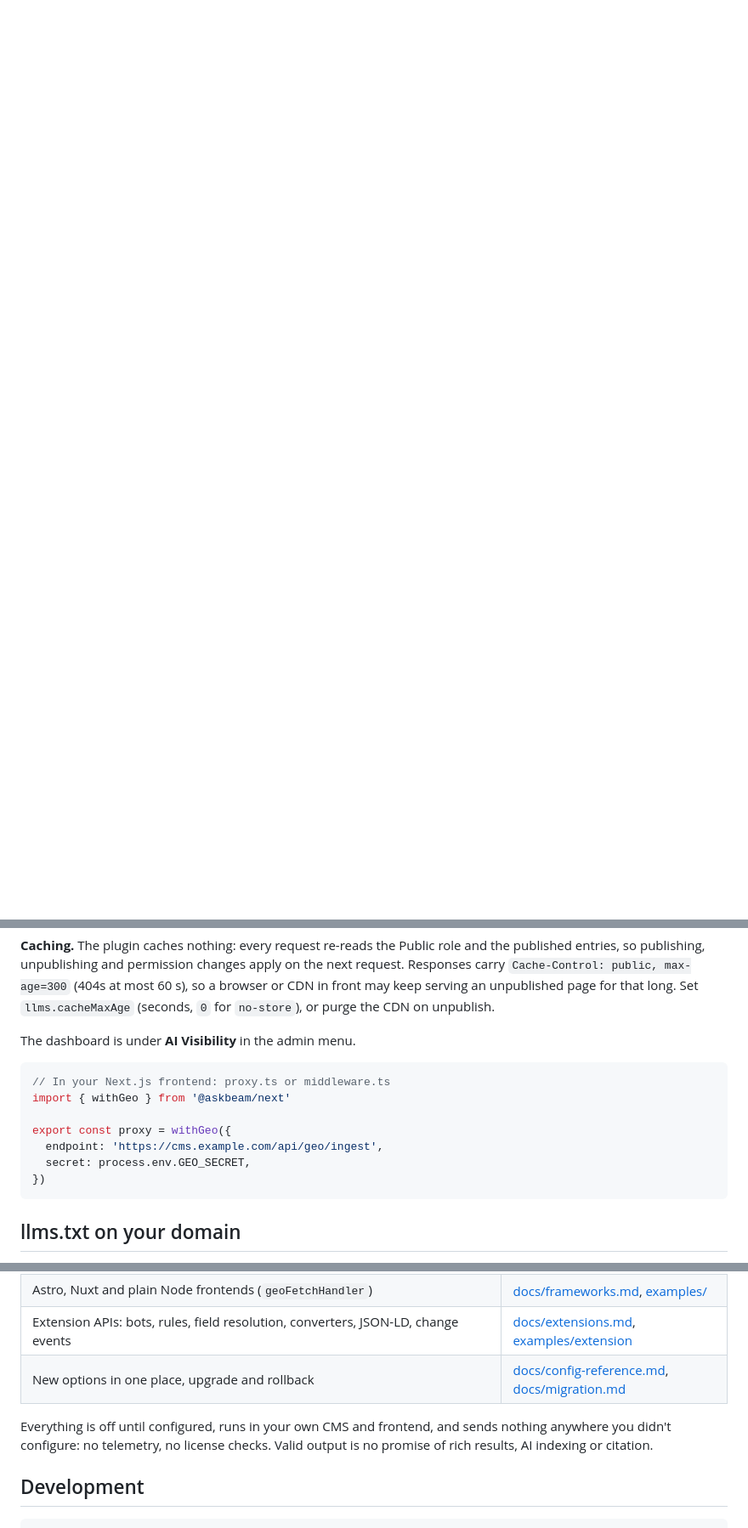
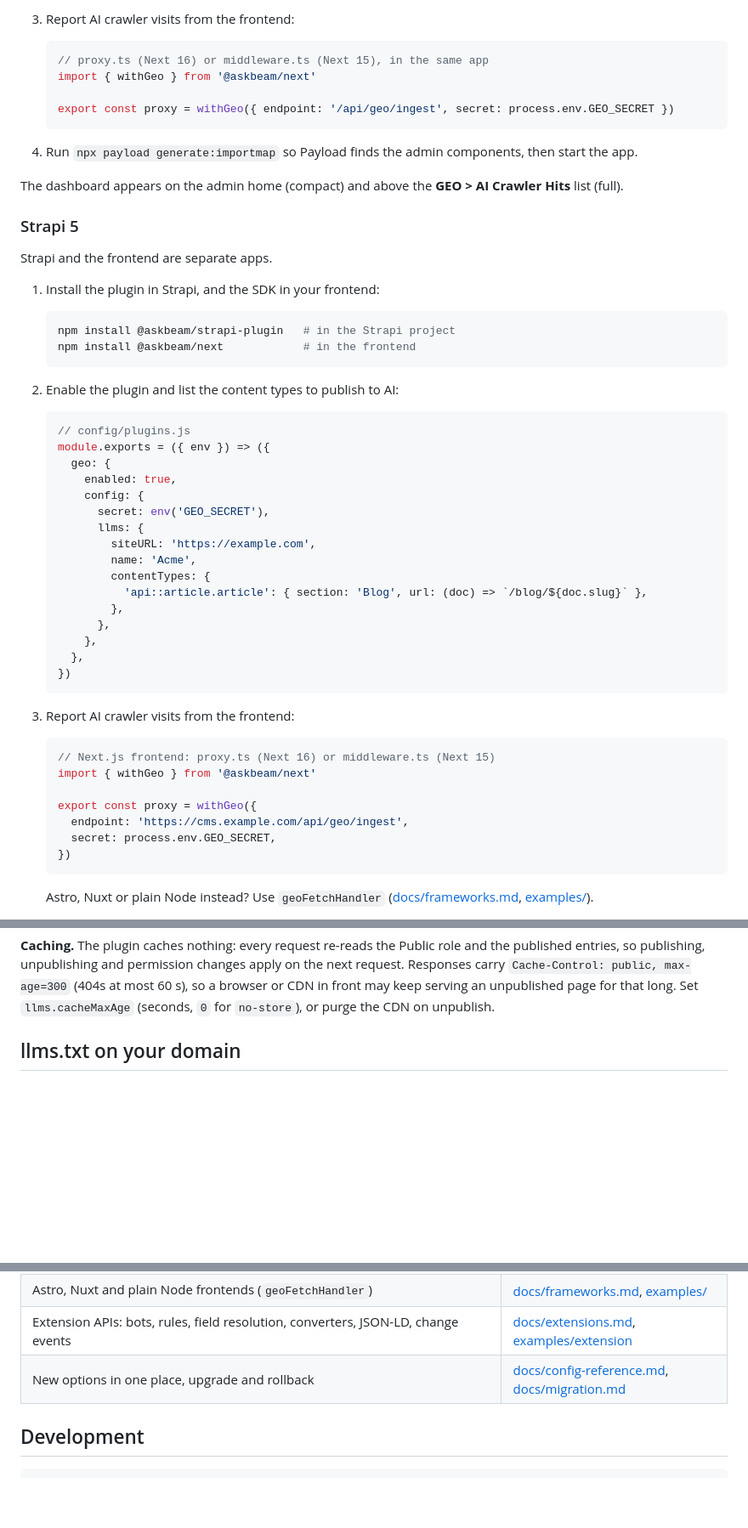
Before and after one commit to Askbeam/Askbeam, a Markdown page: README.md, 3 parts joined by grey strips. Shown at 85% size. GitHub-like rendering; blank space fills up the shorter version.

````diff
--- a/README.md
+++ b/README.md
@@ -14,0 +67,59 @@ and separates three kinds of visits (table below).
+3. Report AI crawler visits from the frontend:
+
+   ```ts
+   // proxy.ts (Next 16) or middleware.ts (Next 15), in the same app
+   import { withGeo } from '@askbeam/next'
+
+   export const proxy = withGeo({ endpoint: '/api/geo/ingest', secret: process.env.GEO_SECRET })
+   ```
+
+4. Run `npx payload generate:importmap` so Payload finds the admin components, then start the app.
+
+The dashboard appears on the admin home (compact) and above the **GEO > AI Crawler Hits** list (full).
+
+### Strapi 5
+
+Strapi and the frontend are separate apps.
+
+1. Install the plugin in Strapi, and the SDK in your frontend:
+
+   ```sh
+   npm install @askbeam/strapi-plugin   # in the Strapi project
+   npm install @askbeam/next            # in the frontend
+   ```
+
+2. Enable the plugin and list the content types to publish to AI:
+
+   ```js
+   // config/plugins.js
+   module.exports = ({ env }) => ({
+     geo: {
+       enabled: true,
+       config: {
+         secret: env('GEO_SECRET'),
+         llms: {
+           siteURL: 'https://example.com',
+           name: 'Acme',
+           contentTypes: {
+             'api::article.article': { section: 'Blog', url: (doc) => `/blog/${doc.slug}` },
+           },
+         },
+       },
+     },
+   })
+   ```
+
+3. Report AI crawler visits from the frontend:
+
+   ```ts
+   // Next.js frontend: proxy.ts (Next 16) or middleware.ts (Next 15)
+   import { withGeo } from '@askbeam/next'
+
+   export const proxy = withGeo({
+     endpoint: 'https://cms.example.com/api/geo/ingest',
+     secret: process.env.GEO_SECRET,
+   })
+   ```
+
+   Astro, Nuxt or plain Node instead? Use `geoFetchHandler` ([docs/frameworks.md](docs/frameworks.md), [examples/](examples)).
+
@@ -125,18 +202,6 @@ If your frontend reads Strapi with an API token instead, set `llms.publicOnly: f
 publishing, unpublishing and permission changes apply on the next request. Responses carry
 `Cache-Control: public, max-age=300` (404s at most 60 s), so a browser or CDN in front may keep serving an
 unpublished page for that long. Set `llms.cacheMaxAge` (seconds, `0` for `no-store`), or purge the CDN on unpublish.
-
-The dashboard is under **AI Visibility** in the admin menu.
-
-```ts
-// In your Next.js frontend: proxy.ts or middleware.ts
-import { withGeo } from '@askbeam/next'
-
-export const proxy = withGeo({
-  endpoint: 'https://cms.example.com/api/geo/ingest',
-  secret: process.env.GEO_SECRET,
-})
-```
 
 ## llms.txt on your domain
 
@@ -385,9 +450,6 @@ Add your own ranges with `verifyIPs: { staticRanges: { claudebot: ['x.x.x.x/24']
 | Extension APIs: bots, rules, field resolution, converters, JSON-LD, change events | [docs/extensions.md](docs/extensions.md), [examples/extension](examples/extension) |
 | New options in one place, upgrade and rollback | [docs/config-reference.md](docs/config-reference.md), [docs/migration.md](docs/migration.md) |
 
-Everything is off until configured, runs in your own CMS and frontend, and sends nothing anywhere you didn't
-configure: no telemetry, no license checks. Valid output is no promise of rich results, AI indexing or citation.
-
 ## Development
 
 ```sh
````
Also changed, not shown: other parts of README.md (+92 -74 lines), packages/payload-plugin-geo/README.md (+9 -1 lines), packages/strapi-plugin-geo/README.md (+8 -0 lines), docs/dashboard-preview.png, docs/payload-dashboard.png.
